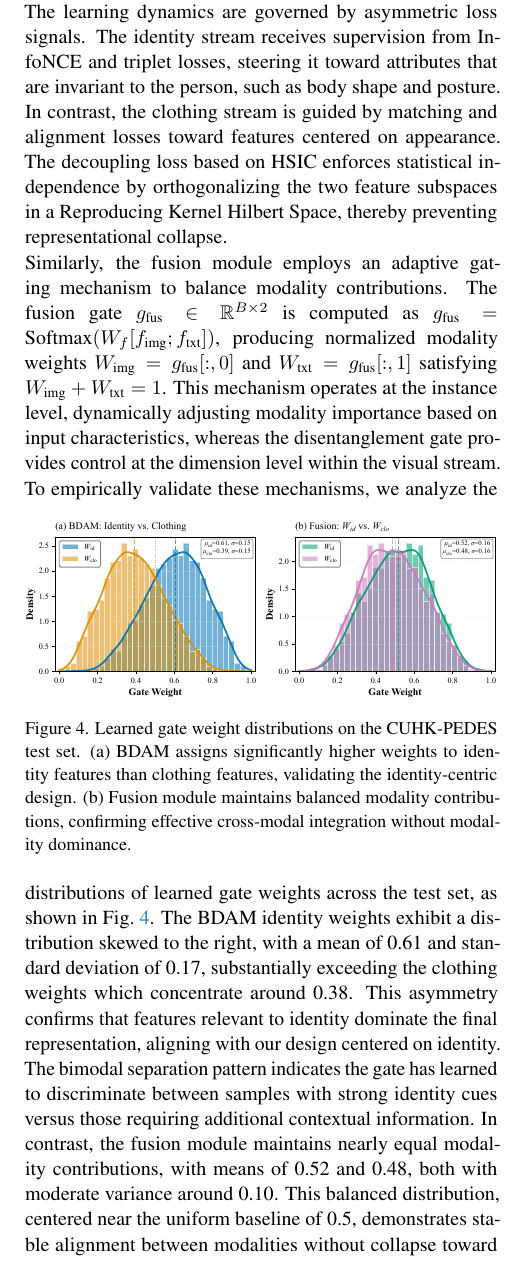
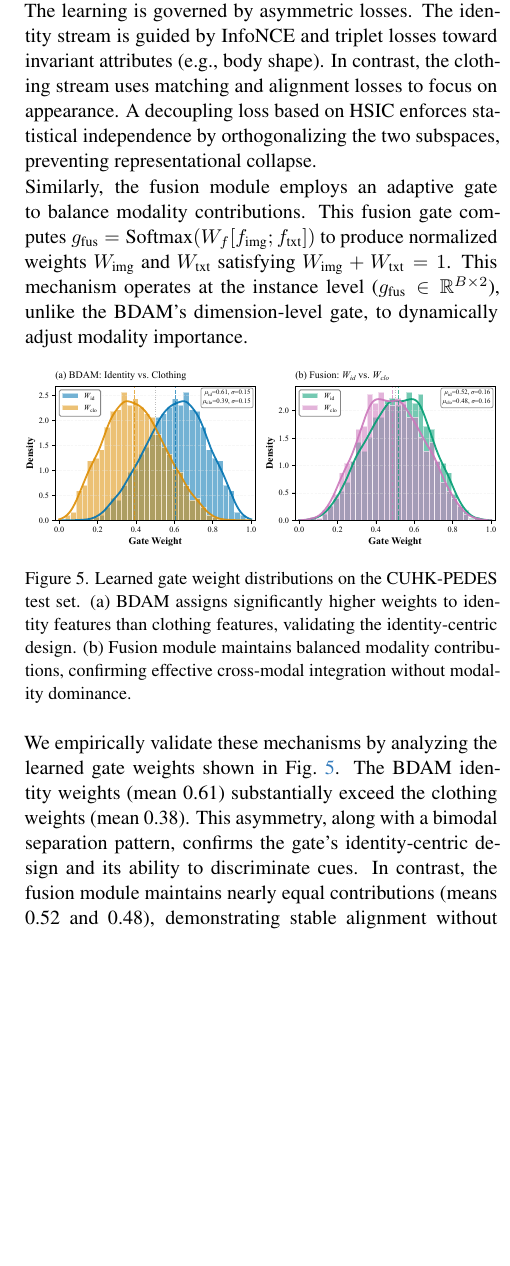
Before and after one commit to yyykkklll/TEXMAKER, a LaTeX paper (main.tex, which reads sec/4_experiments.tex): part of one column of page 7 of 11, cut so that both start at the same text, the shorter picture padded with empty space. Compiled offline with pdfLaTeX.

Commit message:
2025-11-13 上午

```diff
--- a/sec/4_experiments.tex
+++ b/sec/4_experiments.tex
@@ -20,6 +20,3 @@
 
 \subsection{Parameter Analysis}
 \label{sec:param_analysis}
-\noindent Although the identity and clothing stream in BDAM adopt identical architectures, they learn distinctly different representations through independent parameterization and asymmetric supervision.
-The BDAM gating mechanism generates weights at the dimension level $g_{\text{dis}} \in \mathbb{R}^{B \times D}$ via $g_{\text{dis}} = \sigma(W_g[\hat{f}_{id}; \hat{f}_{clo}] + b_g)$. This yields complementary coefficients $W_{id} = g_{\text{dis}}$ and $W_{clo} = 1-g_{\text{dis}}$ that satisfy the constraint $W_{id} + W_{clo} = \mathbf{1}$.
-This constraint introduces competitive pressure between stream, encouraging each to specialize in unique semantic patterns.
@@ -26,9 +26,11 @@ This constraint introduces competitive pressure between stream, encouraging each
 
-\noindent The learning dynamics are governed by asymmetric loss signals. The identity stream receives supervision from InfoNCE and triplet losses, steering it toward attributes that are invariant to the person, such as body shape and posture. In contrast, the clothing stream is guided by matching and alignment losses toward features centered on appearance. The decoupling loss based on HSIC enforces statistical independence by orthogonalizing the two feature subspaces in a Reproducing Kernel Hilbert Space, thereby preventing representational collapse.
+\noindent The learning is governed by asymmetric losses. The identity stream is guided by InfoNCE and triplet losses toward invariant attributes (e.g., body shape). In contrast, the clothing stream uses matching and alignment losses to focus on appearance.
+A decoupling loss based on HSIC enforces statistical independence by orthogonalizing the two subspaces, preventing representational collapse.
 
-\noindent Similarly, the fusion module employs an adaptive gating mechanism to balance modality contributions.
-The fusion gate $g_{\text{fus}} \in \mathbb{R}^{B \times 2}$ is computed as $g_{\text{fus}} = \text{Softmax}(W_f[f_{\text{img}}; f_{\text{txt}}])$, producing normalized modality weights $W_{\text{img}} = g_{\text{fus}}[:, 0]$ and $W_{\text{txt}} = g_{\text{fus}}[:, 1]$ satisfying $W_{\text{img}} + W_{\text{txt}} = 1$.
-This mechanism operates at the instance level, dynamically adjusting modality importance based on input characteristics, whereas the disentanglement gate provides control at the dimension level within the visual stream.
+\noindent Similarly, the fusion module employs an adaptive gate to balance modality contributions.
+This fusion gate computes $g_{\text{fus}} = \text{Softmax}(W_f[f_{\text{img}}; f_{\text{txt}}])$ to produce normalized weights $W_{\text{img}}$ and $W_{\text{txt}}$ satisfying $W_{\text{img}} + W_{\text{txt}} = 1$.
+This mechanism operates at the instance level ($g_{\text{fus}} \in \mathbb{R}^{B \times 2}$), unlike the BDAM's dimension-level gate, to dynamically adjust modality importance.
+
 \begin{figure}[htbp]
     \centering
     \includegraphics[width=\linewidth]{gate_weight_distribution.pdf}
@@ -37,14 +39,13 @@ This mechanism operates at the instance level, dynamically adjusting modality im
         (b) Fusion module maintains balanced modality contributions, confirming effective cross-modal integration without modality dominance.}
     \label{fig:gate_distribution}
 \end{figure}
-\noindent To empirically validate these mechanisms, we analyze the distributions of learned gate weights across the test set, as shown in \cref{fig:gate_distribution}.
-The BDAM identity weights exhibit a distribution skewed to the right, with a mean of 0.61 and standard deviation of 0.17, substantially exceeding the clothing weights which concentrate around 0.38.
-This asymmetry confirms that features relevant to identity dominate the final representation, aligning with our design centered on identity.
-The bimodal separation pattern indicates the gate has learned to discriminate between samples with strong identity cues versus those requiring additional contextual information.
-In contrast, the fusion module maintains nearly equal modality contributions, with means of 0.52 and 0.48, both with moderate variance around 0.10.
-This balanced distribution, centered near the uniform baseline of 0.5, demonstrates stable alignment between modalities without collapse toward either one.
 
-\noindent These empirical observations corroborate our theoretical design: BDAM enforces semantic disentanglement through asymmetric supervision and regularization via HSIC, while the fusion gate achieves dynamic equilibrium via Softmax normalization and balanced loss weighting.
+\noindent We empirically validate these mechanisms by analyzing the learned gate weights shown in \cref{fig:gate_distribution}.
+The BDAM identity weights (mean 0.61) substantially exceed the clothing weights (mean 0.38).
+This asymmetry, along with a bimodal separation pattern, confirms the gate's identity-centric design and its ability to discriminate cues.
+In contrast, the fusion module maintains nearly equal contributions (means 0.52 and 0.48), demonstrating stable alignment without modality collapse.
+
+\noindent These empirical observations corroborate our theoretical design: BDAM enforces semantic disentanglement through asymmetric supervision and HSIC regularization, while the fusion gate achieves dynamic equilibrium via Softmax normalization.
 
 \subsection{Ablation Study}
 \noindent We conduct systematic ablation studies to validate the contribution of each architectural component and loss term. All experiments are performed on CUHK-PEDES unless otherwise specified.
```
Also changed, not shown: sec/1_intro.tex (+1 -1 lines), sec/2_related_work.tex (+1 -3 lines), sec/3_method.tex (+8 -0 lines), Fusion.pdf (added), main.pdf, sec/4_experiments.tex (3 more changed lines).
